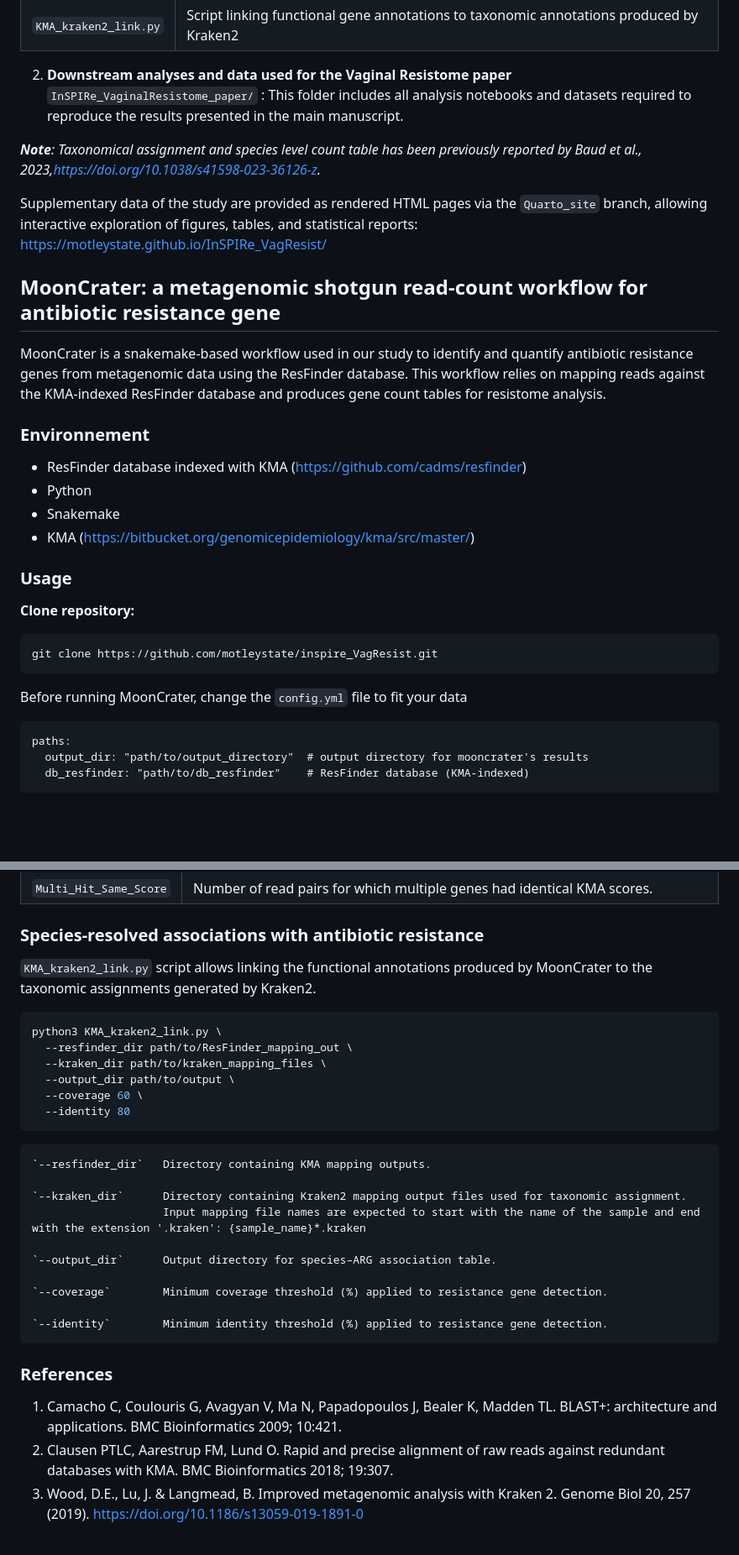
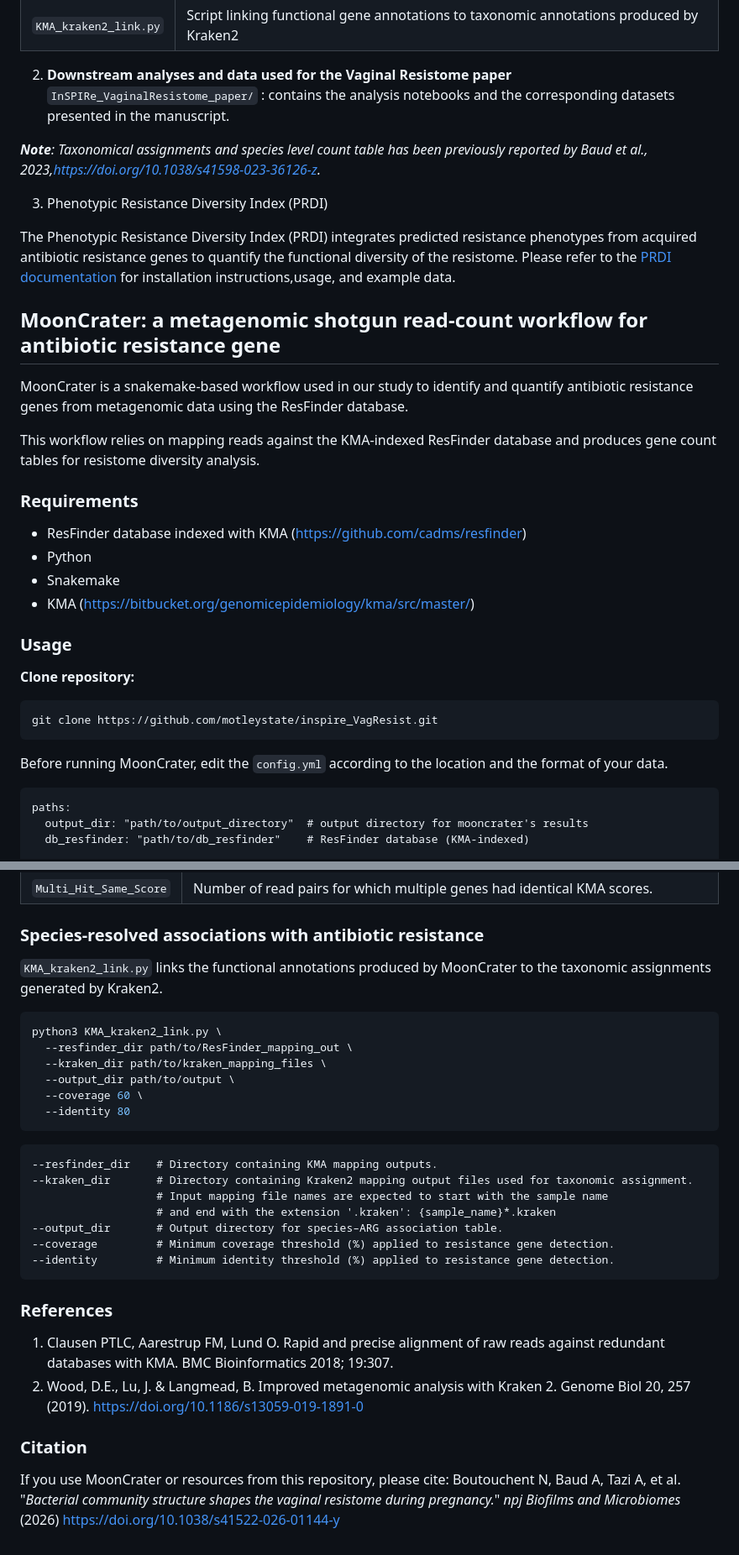
Before and after one commit to motleystate/InSPIRe_VagResist, a Markdown page: README.md, 2 parts joined by grey strips. Shown at 84% size. GitHub-like rendering; blank space fills up the shorter version.

Commit message:
Update README & add citation

````diff
--- a/README.md
+++ b/README.md
@@ -21,18 +25,21 @@ This repository is divided into two main components:
 
 
 2. **Downstream analyses and data used for the Vaginal Resistome paper**
-   `InSPIRe_VaginalResistome_paper/` : This folder includes all analysis notebooks and datasets required to reproduce the results presented in the main manuscript.
+   `InSPIRe_VaginalResistome_paper/` : contains the analysis notebooks and the corresponding datasets presented in the manuscript.
 
-***Note**: Taxonomical assignment and species level count table has been previously reported by Baud et al., 2023,https://doi.org/10.1038/s41598-023-36126-z.*
+***Note**: Taxonomical assignments and species level count table has been previously reported by Baud et al., 2023,https://doi.org/10.1038/s41598-023-36126-z.*
 
-Supplementary data of the study are provided as rendered HTML pages via the `Quarto_site` branch, allowing interactive exploration of figures, tables, and statistical reports: https://motleystate.github.io/InSPIRe_VagResist/
+3. Phenotypic Resistance Diversity Index (PRDI)
 
+The Phenotypic Resistance Diversity Index (PRDI) integrates predicted resistance phenotypes from acquired antibiotic resistance genes to quantify the functional diversity of the resistome.
+Please refer to the [PRDI documentation](prdi/README.md) for installation instructions,usage, and example data.
 
 ## MoonCrater: a metagenomic shotgun read-count workflow for antibiotic resistance gene
 MoonCrater is a snakemake-based workflow used in our study to identify and quantify antibiotic resistance genes from metagenomic data using the ResFinder database.
-This workflow relies on mapping reads against the KMA-indexed ResFinder database and produces gene count tables for resistome analysis.
 
-### Environnement
+This workflow relies on mapping reads against the KMA-indexed ResFinder database and produces gene count tables for resistome diversity analysis.
+
+### Requirements
 - ResFinder database indexed with KMA (https://github.com/cadms/resfinder)
 - Python
 - Snakemake
@@ -44,7 +51,7 @@ This workflow relies on mapping reads against the KMA-indexed ResFinder database
 git clone https://github.com/motleystate/inspire_VagResist.git
 ```
 
-Before running MoonCrater, change the `config.yml` file to fit your data
+Before running MoonCrater, edit the `config.yml` according to the location and the format of your data.
 ```
 paths:
   output_dir: "path/to/output_directory"  # output directory for mooncrater's results
@@ -85,7 +91,7 @@ read_mapping_report.csv: Per-sample read processing summary report.
 | `Multi_Hit_Same_Score` | Number of read pairs for which multiple genes had identical KMA scores. |
 
 ### Species-resolved associations with antibiotic resistance
-`KMA_kraken2_link.py` script allows linking the functional annotations produced by MoonCrater to the taxonomic assignments generated by Kraken2.
+`KMA_kraken2_link.py` links the functional annotations produced by MoonCrater to the taxonomic assignments generated by Kraken2.
 
 ```bash
 python3 KMA_kraken2_link.py \
@@ -97,21 +103,20 @@ python3 KMA_kraken2_link.py \
 ```
 
 ```
-`--resfinder_dir`   Directory containing KMA mapping outputs.
-
-`--kraken_dir`      Directory containing Kraken2 mapping output files used for taxonomic assignment.
-                    Input mapping file names are expected to start with the name of the sample and end with the extension '.kraken': {sample_name}*.kraken
-
-`--output_dir`      Output directory for species–ARG association table.
-
-`--coverage`        Minimum coverage threshold (%) applied to resistance gene detection.
-
-`--identity`        Minimum identity threshold (%) applied to resistance gene detection.
+--resfinder_dir    # Directory containing KMA mapping outputs.
+--kraken_dir       # Directory containing Kraken2 mapping output files used for taxonomic assignment.
+                   # Input mapping file names are expected to start with the sample name
+                   # and end with the extension '.kraken': {sample_name}*.kraken
+--output_dir       # Output directory for species–ARG association table.
+--coverage         # Minimum coverage threshold (%) applied to resistance gene detection.
+--identity         # Minimum identity threshold (%) applied to resistance gene detection.
 ```
 
+### References
+1. Clausen PTLC, Aarestrup FM, Lund O. Rapid and precise alignment of raw reads against redundant databases with KMA. BMC Bioinformatics 2018; 19:307.
+2. Wood, D.E., Lu, J. & Langmead, B. Improved metagenomic analysis with Kraken 2. Genome Biol 20, 257 (2019). https://doi.org/10.1186/s13059-019-1891-0
 
-
-### References
-1. Camacho C, Coulouris G, Avagyan V, Ma N, Papadopoulos J, Bealer K, Madden TL. BLAST+: architecture and applications. BMC Bioinformatics 2009; 10:421.
-2. Clausen PTLC, Aarestrup FM, Lund O. Rapid and precise alignment of raw reads against redundant databases with KMA. BMC Bioinformatics 2018; 19:307.
-3. Wood, D.E., Lu, J. & Langmead, B. Improved metagenomic analysis with Kraken 2. Genome Biol 20, 257 (2019). https://doi.org/10.1186/s13059-019-1891-0
+### Citation
+If you use MoonCrater or resources from this repository, please cite:
+Boutouchent N, Baud A, Tazi A, et al. "*Bacterial community structure shapes the vaginal resistome during pregnancy.*" *npj Biofilms and Microbiomes* (2026)
+https://doi.org/10.1038/s41522-026-01144-y
````
Also changed, not shown: other parts of README.md (+10 -7 lines).
